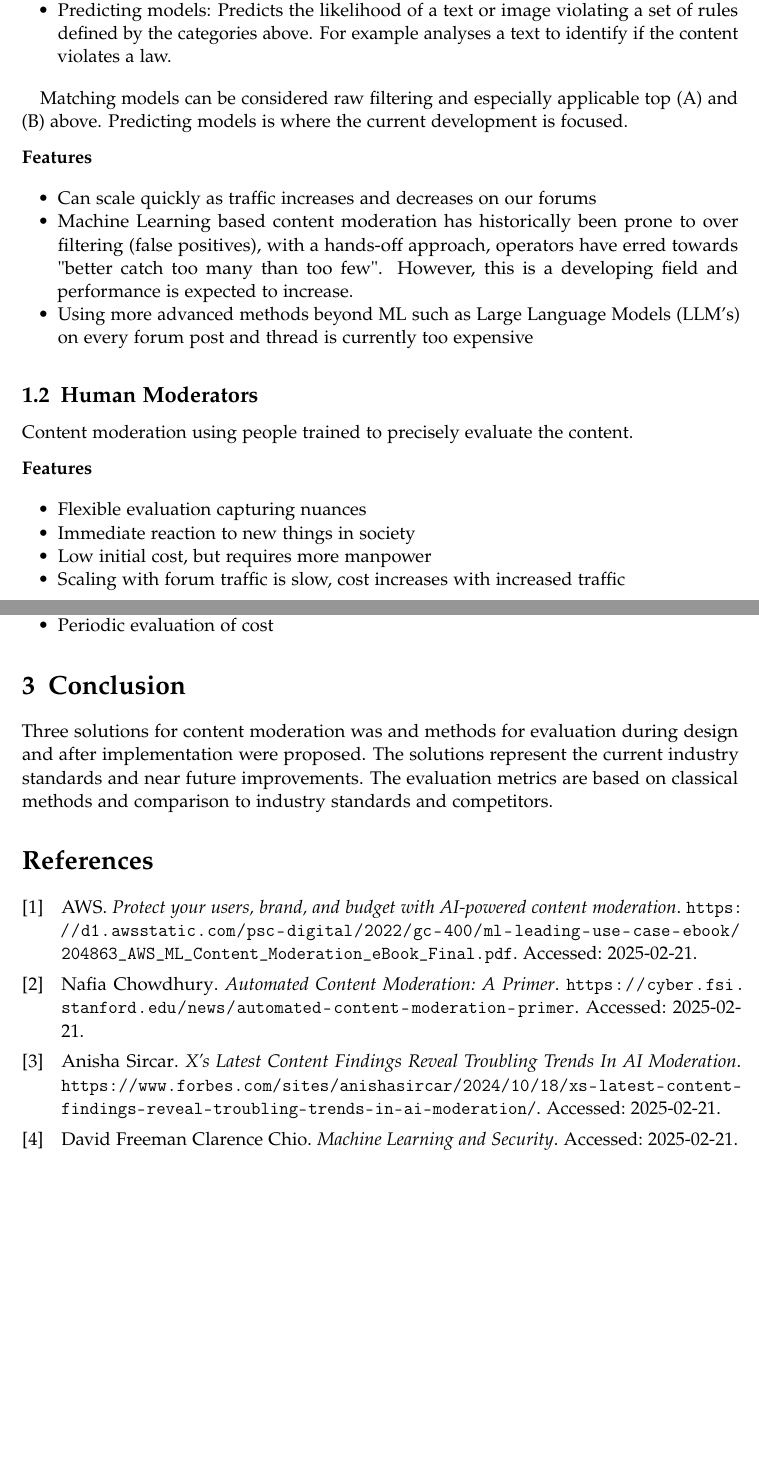
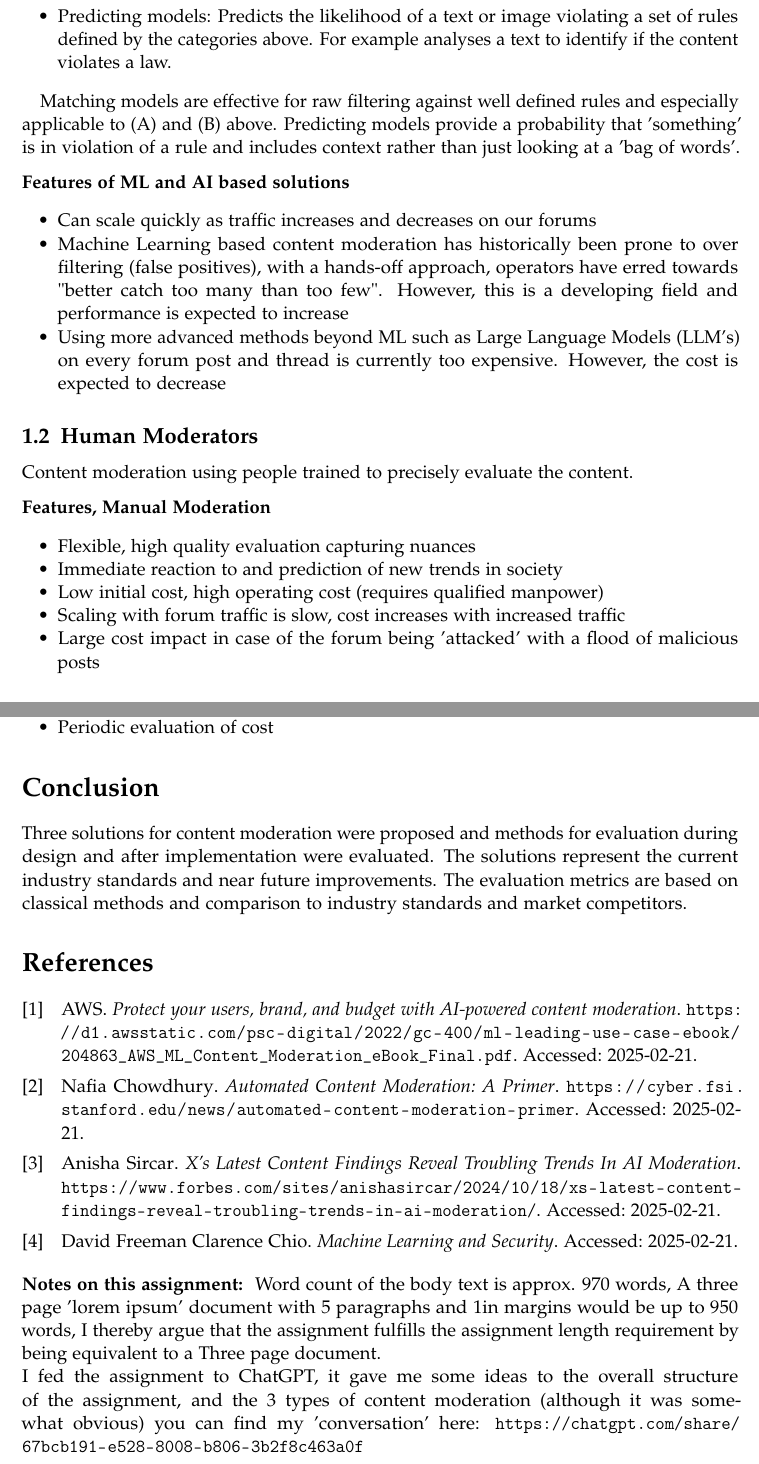
Before and after one commit to KJWesthoff/DASCI201_Unit78_Assignment, a LaTeX document (Unit8ResearchDesign.tex): two parts of pages 2 and 4 of 4, joined at a grey line, cut so that both start at the same text, the shorter picture padded with empty space. Compiled offline with pdfLaTeX.

Commit message:
As built

```diff
--- a/Unit8ResearchDesign.tex
+++ b/Unit8ResearchDesign.tex
@@ -111,23 +105,24 @@ An overview of Machine Learning (ML) for content moderation was done by Chowdhur
 	\item Predicting models: Predicts the likelihood of a text or image violating a set of rules defined by the categories above. For example analyses a text to identify if the content violates a law.
 \end{itemize}
 
-Matching models can be considered raw filtering and especially applicable top (A) and (B) above. Predicting models is where the current development is focused.
+Matching models are effective for raw filtering against well defined rules and especially applicable to (A) and (B) above. Predicting models provide a probability that 'something' is in violation of a rule and includes context rather than just looking at a 'bag of words'.
 
-\subsubsection*{Features}
+\subsubsection*{Features of ML and AI based solutions}
 \begin{itemize}
 	\item Can scale quickly as traffic increases and decreases on our forums
-	\item Machine Learning based content moderation has historically been prone to over filtering (false positives), with a hands-off approach, operators have erred towards "better catch too many than too few". However, this is a developing field and performance is expected to increase.
-	\item Using more advanced methods beyond ML such as Large Language Models (LLM's) on every forum post and thread is currently too expensive
+	\item Machine Learning based content moderation has historically been prone to over filtering (false positives), with a hands-off approach, operators have erred towards "better catch too many than too few". However, this is a developing field and performance is expected to increase
+	\item Using more advanced methods beyond ML such as Large Language Models (LLM's) on every forum post and thread is currently too expensive. However, the  cost is expected to decrease
 \end{itemize}
 
 \subsection{Human Moderators}
 Content moderation using people trained to precisely evaluate the content.
-\subsubsection*{Features}
+\subsubsection*{Features, Manual Moderation}
 \begin{itemize}
-	\item Flexible evaluation capturing nuances
-	\item Immediate reaction to new things in society
-	\item Low initial cost, but requires more manpower
+	\item Flexible, high quality evaluation capturing nuances
+	\item Immediate reaction to and prediction of new trends in society
+	\item Low initial cost, high operating cost (requires qualified manpower)
 	\item Scaling with forum traffic is slow, cost increases with increased traffic
+	\item Large cost impact in case of the forum being 'attacked' with a flood of malicious posts
 \end{itemize}
 
 
@@ -189,8 +182,8 @@ We can use the same Machine Learning metrics as for the trials by sampling data
 
 
 
-\section{Conclusion}
-Three solutions for content moderation was and methods for evaluation during design and after implementation were proposed. The solutions represent the current industry standards and near future improvements. The evaluation metrics are based on classical methods and comparison to industry standards and competitors.
+\section*{Conclusion}
+Three solutions for content moderation were proposed and methods for evaluation during design and after implementation were evaluated. The solutions represent the current industry standards and near future improvements. The evaluation metrics are based on classical methods and comparison to industry standards and market competitors.
 
 
 %----------------------------------------------------------------------------------------
@@ -199,11 +192,12 @@ Three solutions for content moderation was and methods for evaluation during des
 \printbibliography % Output the bibliography
 %----------------------------------------------------------------------------------------
 
-
-
+\subsubsection*{Notes on this assignment:}
+Word count of the body text is approx. 970 words, A three page 'lorem ipsum' document with 5 paragraphs and 1in margins would be up to 950 words, I thereby argue that the assignment fulfills the assignment length requirement by being equivalent to a Three page document. \\
+I fed the assignment to ChatGPT, it gave me some ideas to the overall structure of the assignment, and the 3 types of content moderation (although it was somewhat obvious) you can find my 'conversation' here: \url{https://chatgpt.com/share/67bcb191-e528-8008-b806-3b2f8c463a0f}
 %----------------------------------------------------------------------------------------
 %	 Appendices
-%----------------------------------------------------------------------------------------
+%---------------------------------------------------------------------------------------
 
 
 %\begin{appendices}
```
Also changed, not shown: Unit8ResearchDesign.pdf, Unit8ResearchDesign.tex (34 more changed lines).
